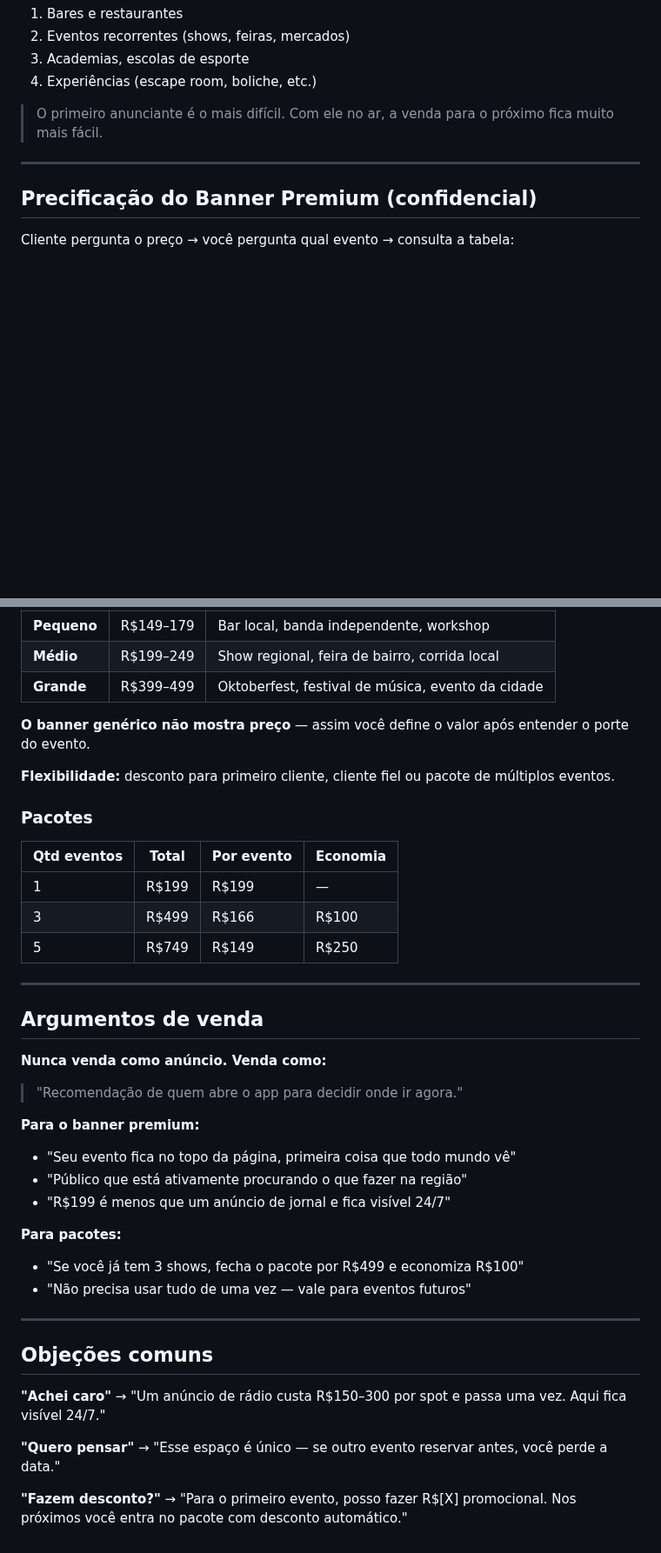
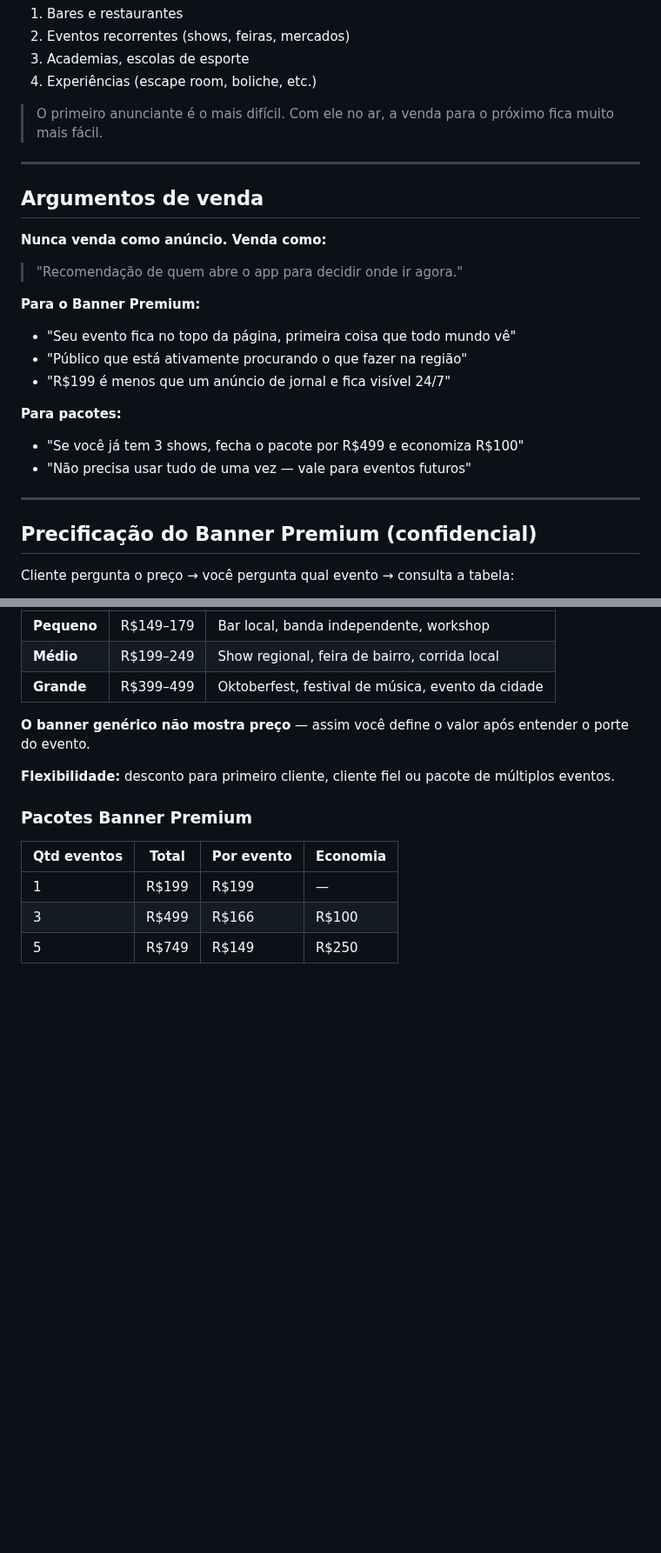
Before and after one commit to joaubaron/oquefazer, a Markdown page: docs/2-estrategia-vendas.md, 2 parts joined by grey strips. Shown at 87% size. GitHub-like rendering; blank space fills up the shorter version.

```diff
--- a/docs/2-estrategia-vendas.md
+++ b/docs/2-estrategia-vendas.md
@@ -66,6 +68,22 @@
 
 ---
 
+## Argumentos de venda
+
+**Nunca venda como anúncio. Venda como:**
+> "Recomendação de quem abre o app para decidir onde ir agora."
+
+**Para o Banner Premium:**
+- "Seu evento fica no topo da página, primeira coisa que todo mundo vê"
+- "Público que está ativamente procurando o que fazer na região"
+- "R$199 é menos que um anúncio de jornal e fica visível 24/7"
+
+**Para pacotes:**
+- "Se você já tem 3 shows, fecha o pacote por R$499 e economiza R$100"
+- "Não precisa usar tudo de uma vez — vale para eventos futuros"
+
+---
+
 ## Precificação do Banner Premium (confidencial)
 
 Cliente pergunta o preço → você pergunta qual evento → consulta a tabela:
@@ -80,38 +98,9 @@ Cliente pergunta o preço → você pergunta qual evento → consulta a tabela:
 
 **Flexibilidade:** desconto para primeiro cliente, cliente fiel ou pacote de múltiplos eventos.
 
-### Pacotes
+### Pacotes Banner Premium
 | Qtd eventos | Total | Por evento | Economia |
 |---|---|---|---|
 | 1 | R$199 | R$199 | — |
 | 3 | R$499 | R$166 | R$100 |
 | 5 | R$749 | R$149 | R$250 |
-
----
-
-## Argumentos de venda
-
-**Nunca venda como anúncio. Venda como:**
-> "Recomendação de quem abre o app para decidir onde ir agora."
-
-**Para o banner premium:**
-- "Seu evento fica no topo da página, primeira coisa que todo mundo vê"
-- "Público que está ativamente procurando o que fazer na região"
-- "R$199 é menos que um anúncio de jornal e fica visível 24/7"
-
-**Para pacotes:**
-- "Se você já tem 3 shows, fecha o pacote por R$499 e economiza R$100"
-- "Não precisa usar tudo de uma vez — vale para eventos futuros"
-
----
-
-## Objeções comuns
-
-**"Achei caro"**
-→ "Um anúncio de rádio custa R$150–300 por spot e passa uma vez. Aqui fica visível 24/7."
-
-**"Quero pensar"**
-→ "Esse espaço é único — se outro evento reservar antes, você perde a data."
-
-**"Fazem desconto?"**
-→ "Para o primeiro evento, posso fazer R$[X] promocional. Nos próximos você entra no pacote com desconto automático."
```
Also changed, not shown: other parts of docs/2-estrategia-vendas.md (+3 -1 lines).
